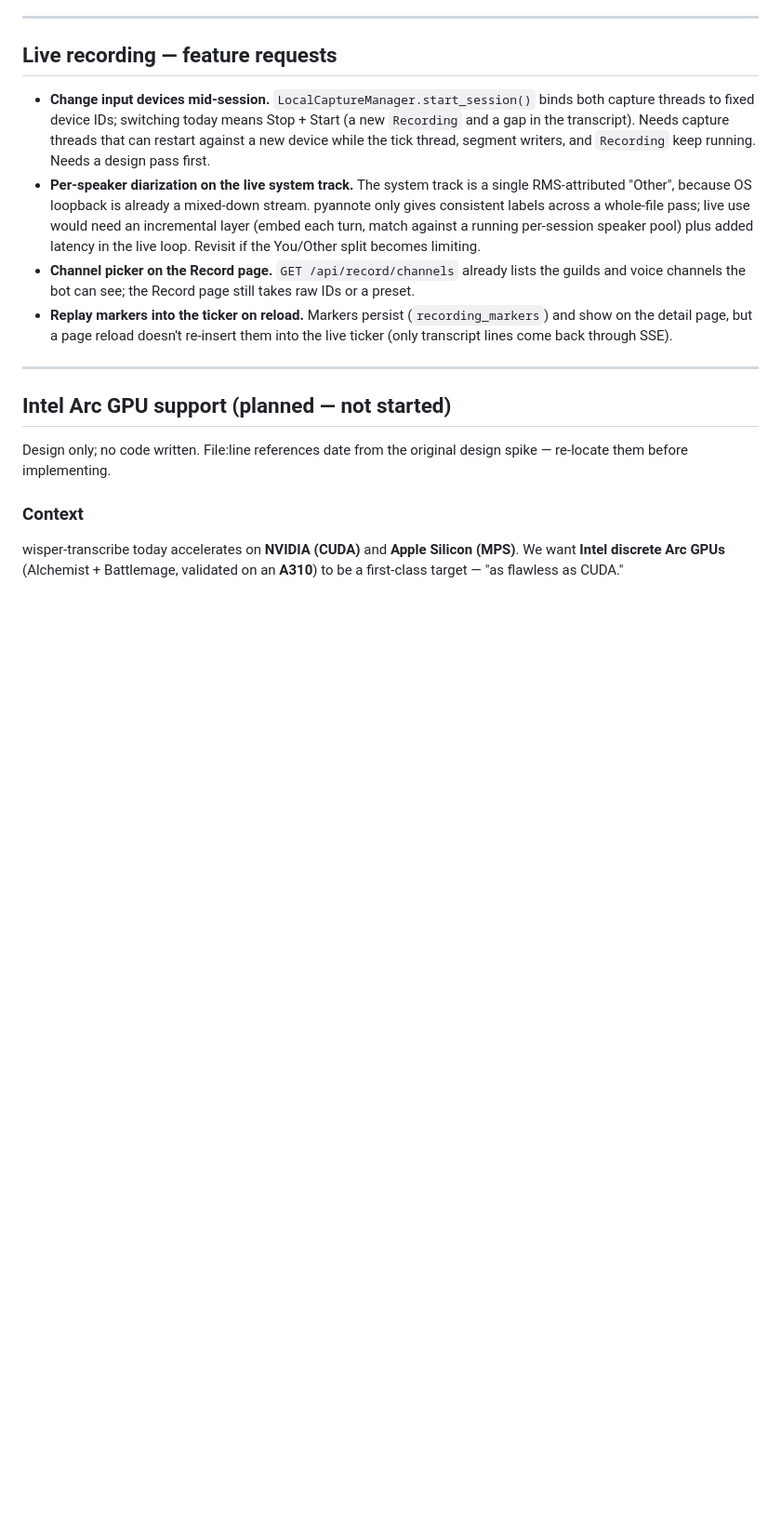
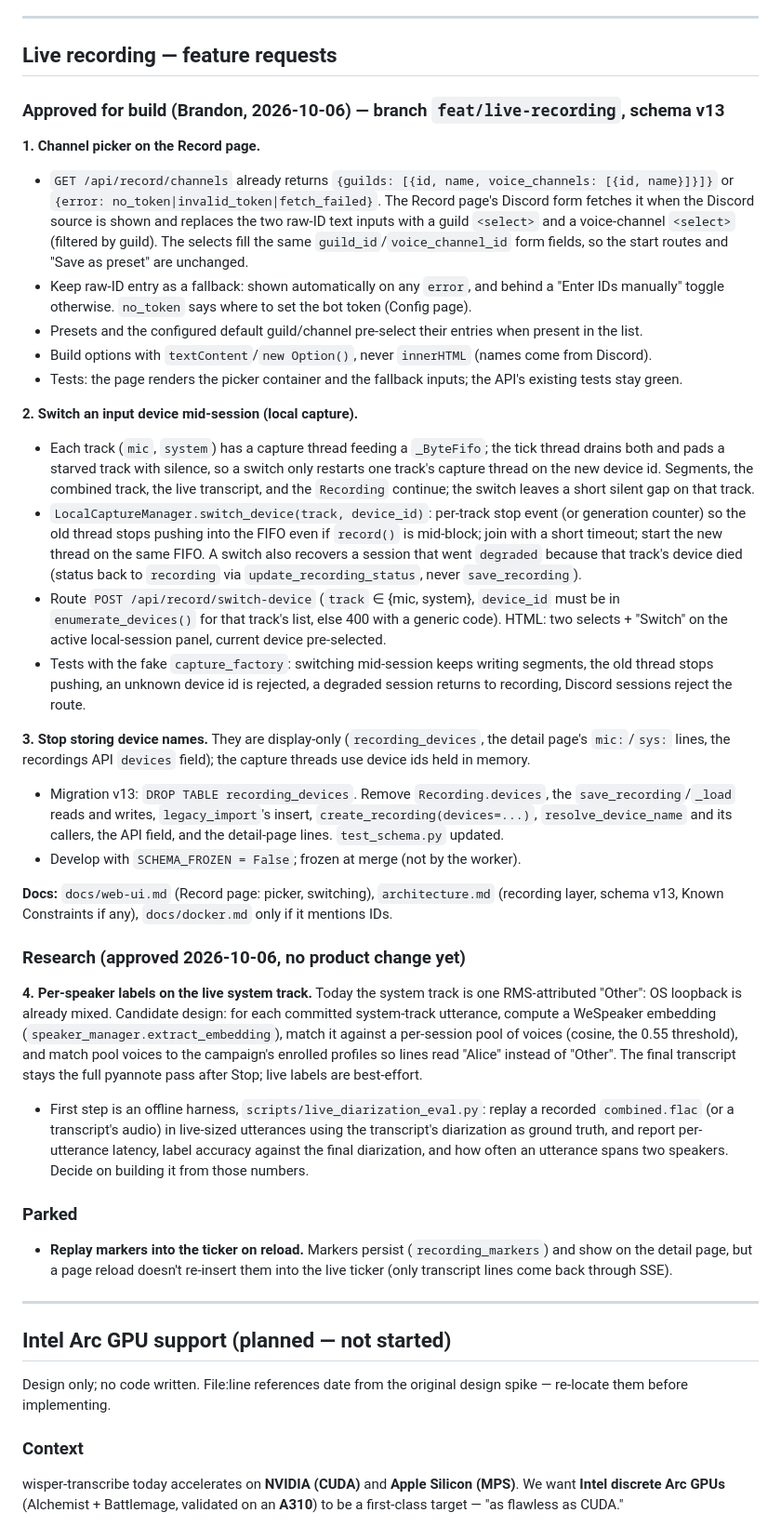
Before and after one commit to brandonfhall/wisper-transcribe, a Markdown page: plan.md, the part around one of its changes. Shown at 93% size. Drawn GitHub-style; blank space fills up the shorter version.

```diff
--- a/plan.md
+++ b/plan.md
@@ -54,9 +54,34 @@ Design in `architecture.md`. Open items:
 
 ## Live recording — feature requests
 
-- **Change input devices mid-session.** `LocalCaptureManager.start_session()` binds both capture threads to fixed device IDs; switching today means Stop + Start (a new `Recording` and a gap in the transcript). Needs capture threads that can restart against a new device while the tick thread, segment writers, and `Recording` keep running. Needs a design pass first.
-- **Per-speaker diarization on the live system track.** The system track is a single RMS-attributed "Other", because OS loopback is already a mixed-down stream. pyannote only gives consistent labels across a whole-file pass; live use would need an incremental layer (embed each turn, match against a running per-session speaker pool) plus added latency in the live loop. Revisit if the You/Other split becomes limiting.
-- **Channel picker on the Record page.** `GET /api/record/channels` already lists the guilds and voice channels the bot can see; the Record page still takes raw IDs or a preset.
+### Approved for build (Brandon, 2026-10-06) — branch `feat/live-recording`, schema v13
+
+**1. Channel picker on the Record page.**
+- `GET /api/record/channels` already returns `{guilds: [{id, name, voice_channels: [{id, name}]}]}` or `{error: no_token|invalid_token|fetch_failed}`. The Record page's Discord form fetches it when the Discord source is shown and replaces the two raw-ID text inputs with a guild `<select>` and a voice-channel `<select>` (filtered by guild). The selects fill the same `guild_id`/`voice_channel_id` form fields, so the start routes and "Save as preset" are unchanged.
+- Keep raw-ID entry as a fallback: shown automatically on any `error`, and behind a "Enter IDs manually" toggle otherwise. `no_token` says where to set the bot token (Config page).
+- Presets and the configured default guild/channel pre-select their entries when present in the list.
+- Build options with `textContent`/`new Option()`, never `innerHTML` (names come from Discord).
+- Tests: the page renders the picker container and the fallback inputs; the API's existing tests stay green.
+
+**2. Switch an input device mid-session (local capture).**
+- Each track (`mic`, `system`) has a capture thread feeding a `_ByteFifo`; the tick thread drains both and pads a starved track with silence, so a switch only restarts one track's capture thread on the new device id. Segments, the combined track, the live transcript, and the `Recording` continue; the switch leaves a short silent gap on that track.
+- `LocalCaptureManager.switch_device(track, device_id)`: per-track stop event (or generation counter) so the old thread stops pushing into the FIFO even if `record()` is mid-block; join with a short timeout; start the new thread on the same FIFO. A switch also recovers a session that went `degraded` because that track's device died (status back to `recording` via `update_recording_status`, never `save_recording`).
+- Route `POST /api/record/switch-device` (`track` ∈ {mic, system}, `device_id` must be in `enumerate_devices()` for that track's list, else 400 with a generic code). HTML: two selects + "Switch" on the active local-session panel, current device pre-selected.
+- Tests with the fake `capture_factory`: switching mid-session keeps writing segments, the old thread stops pushing, an unknown device id is rejected, a degraded session returns to recording, Discord sessions reject the route.
+
+**3. Stop storing device names.** They are display-only (`recording_devices`, the detail page's `mic:`/`sys:` lines, the recordings API `devices` field); the capture threads use device ids held in memory.
+- Migration v13: `DROP TABLE recording_devices`. Remove `Recording.devices`, the `save_recording`/`_load` reads and writes, `legacy_import`'s insert, `create_recording(devices=...)`, `resolve_device_name` and its callers, the API field, and the detail-page lines. `test_schema.py` updated.
+- Develop with `SCHEMA_FROZEN = False`; frozen at merge (not by the worker).
+
+**Docs:** `docs/web-ui.md` (Record page: picker, switching), `architecture.md` (recording layer, schema v13, Known Constraints if any), `docs/docker.md` only if it mentions IDs.
+
+### Research (approved 2026-10-06, no product change yet)
+
+**4. Per-speaker labels on the live system track.** Today the system track is one RMS-attributed "Other": OS loopback is already mixed. Candidate design: for each committed system-track utterance, compute a WeSpeaker embedding (`speaker_manager.extract_embedding`), match it against a per-session pool of voices (cosine, the 0.55 threshold), and match pool voices to the campaign's enrolled profiles so lines read "Alice" instead of "Other". The final transcript stays the full pyannote pass after Stop; live labels are best-effort.
+- First step is an offline harness, `scripts/live_diarization_eval.py`: replay a recorded `combined.flac` (or a transcript's audio) in live-sized utterances using the transcript's diarization as ground truth, and report per-utterance latency, label accuracy against the final diarization, and how often an utterance spans two speakers. Decide on building it from those numbers.
+
+### Parked
+
 - **Replay markers into the ticker on reload.** Markers persist (`recording_markers`) and show on the detail page, but a page reload doesn't re-insert them into the live ticker (only transcript lines come back through SSE).
 
 ---
```
Also changed, not shown: other parts of plan.md (+13 -8 lines).
